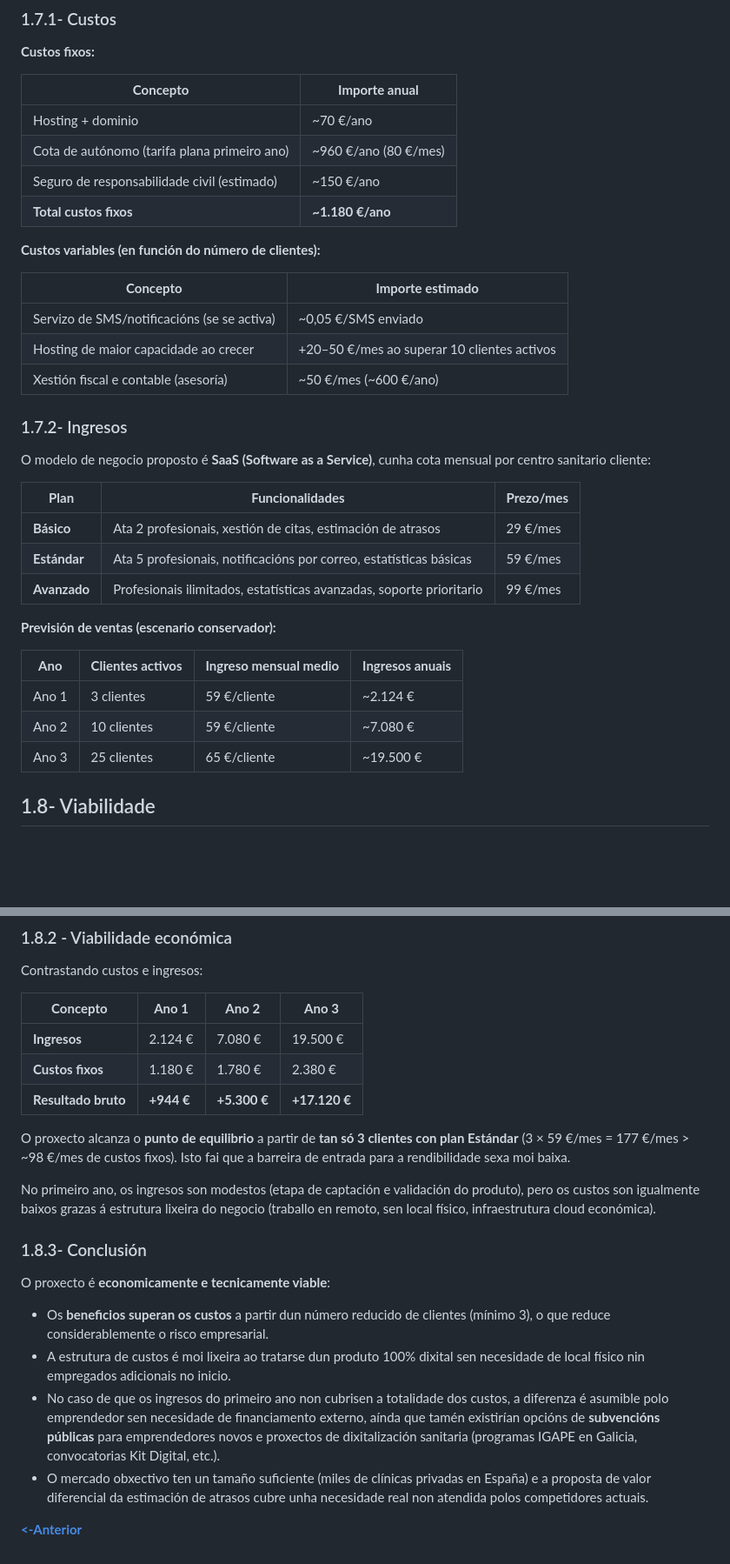
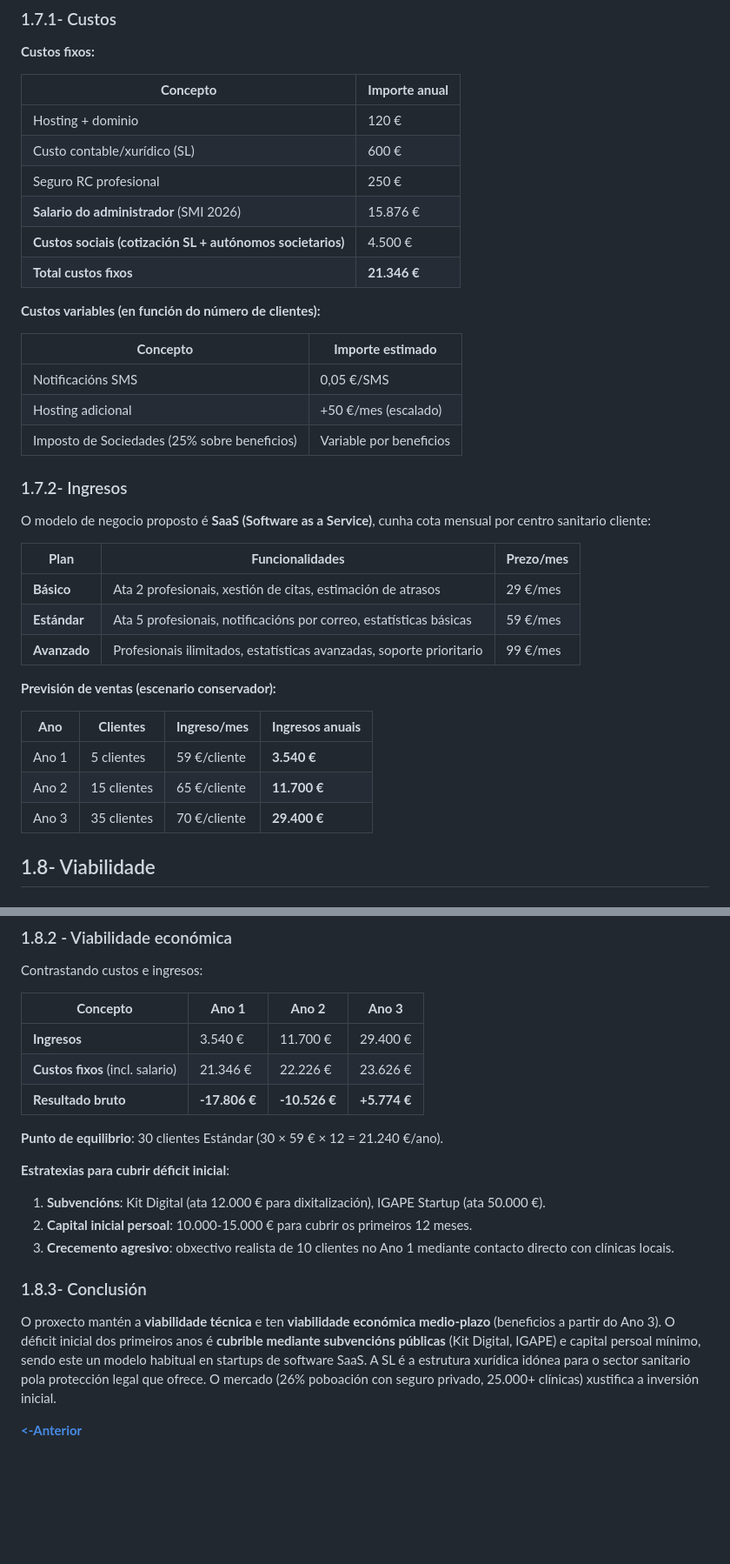
Before and after one commit to danifdezr/Proxecto-DAW-24-25-Daniel-Fernandez-Rodriguez, a Markdown page: templates/2_Empresa.md, 2 parts joined by grey strips. Shown at 87% size. GitHub-like rendering; blank space fills up the shorter version.

```diff
--- a/templates/2_Empresa.md
+++ b/templates/2_Empresa.md
@@ -135,18 +135,20 @@ Esta elección xustifícase porque o proxecto parte dun único desenvolvedor, co
 
 | **Concepto** | **Importe anual** |
 |---|---|
-| Hosting + dominio | ~70 €/ano |
-| Cota de autónomo (tarifa plana primeiro ano) | ~960 €/ano (80 €/mes) |
-| Seguro de responsabilidade civil (estimado) | ~150 €/ano |
-| **Total custos fixos** | **~1.180 €/ano** |
+| Hosting + dominio | 120 € |
+| Custo contable/xurídico (SL) | 600 € |
+| Seguro RC profesional | 250 € |
+| **Salario do administrador** (SMI 2026) | 15.876 € |
+| **Custos sociais (cotización SL + autónomos societarios)** | 4.500 € |
+| **Total custos fixos** | **21.346 €** |
 
 **Custos variables (en función do número de clientes):**
 
 | **Concepto** | **Importe estimado** |
 |---|---|
-| Servizo de SMS/notificacións (se se activa) | ~0,05 €/SMS enviado |
-| Hosting de maior capacidade ao crecer | +20–50 €/mes ao superar 10 clientes activos |
-| Xestión fiscal e contable (asesoría) | ~50 €/mes (~600 €/ano) |
+| Notificacións SMS | 0,05 €/SMS |
+| Hosting adicional | +50 €/mes (escalado) |
+| Imposto de Sociedades (25% sobre beneficios) | Variable por beneficios |
 
 ### 1.7.2- Ingresos
 
@@ -160,11 +162,11 @@ O modelo de negocio proposto é **SaaS (Software as a Service)**, cunha cota men
 
 **Previsión de ventas (escenario conservador):**
 
-| **Ano** | **Clientes activos** | **Ingreso mensual medio** | **Ingresos anuais** |
+| **Ano** | **Clientes** | **Ingreso/mes** | **Ingresos anuais** |
 |---|---|---|---|
-| Ano 1 | 3 clientes | 59 €/cliente | ~2.124 € |
-| Ano 2 | 10 clientes | 59 €/cliente | ~7.080 € |
-| Ano 3 | 25 clientes | 65 €/cliente | ~19.500 € |x`
+| Ano 1 | 5 clientes | 59 €/cliente | **3.540 €** |
+| Ano 2 | 15 clientes | 65 €/cliente | **11.700 €** |
+| Ano 3 | 35 clientes | 70 €/cliente | **29.400 €** |
 
 ## 1.8- Viabilidade
 
@@ -183,21 +185,19 @@ Contrastando custos e ingresos:
 
 | **Concepto** | **Ano 1** | **Ano 2** | **Ano 3** |
 |---|---|---|---|
-| **Ingresos** | 2.124 € | 7.080 € | 19.500 € |
-| **Custos fixos** | 1.180 € | 1.780 € | 2.380 € |
-| **Resultado bruto** | **+944 €** | **+5.300 €** | **+17.120 €** |
+| **Ingresos** | 3.540 € | 11.700 € | 29.400 € |
+| **Custos fixos** (incl. salario) | 21.346 € | 22.226 € | 23.626 € |
+| **Resultado bruto** | **-17.806 €** | **-10.526 €** | **+5.774 €** |
 
-O proxecto alcanza o **punto de equilibrio** a partir de **tan só 3 clientes con plan Estándar** (3 × 59 €/mes = 177 €/mes > ~98 €/mes de custos fixos). Isto fai que a barreira de entrada para a rendibilidade sexa moi baixa.
+**Punto de equilibrio**: 30 clientes Estándar (30 × 59 € × 12 = 21.240 €/ano).
 
-No primeiro ano, os ingresos son modestos (etapa de captación e validación do produto), pero os custos son igualmente baixos grazas á estrutura lixeira do negocio (traballo en remoto, sen local físico, infraestrutura cloud económica).
+**Estratexias para cubrir déficit inicial**:
+1. **Subvencións**: Kit Digital (ata 12.000 € para dixitalización), IGAPE Startup (ata 50.000 €).
+2. **Capital inicial persoal**: 10.000-15.000 € para cubrir os primeiros 12 meses.
+3. **Crecemento agresivo**: obxectivo realista de 10 clientes no Ano 1 mediante contacto directo con clínicas locais.
 
 ### 1.8.3- Conclusión
 
-O proxecto é **economicamente e tecnicamente viable**:
-
-- Os **beneficios superan os custos** a partir dun número reducido de clientes (mínimo 3), o que reduce considerablemente o risco empresarial.
-- A estrutura de custos é moi lixeira ao tratarse dun produto 100% dixital sen necesidade de local físico nin empregados adicionais no inicio.
-- No caso de que os ingresos do primeiro ano non cubrisen a totalidade dos custos, a diferenza é asumible polo emprendedor sen necesidade de financiamento externo, aínda que tamén existirían opcións de **subvencións públicas** para emprendedores novos e proxectos de dixitalización sanitaria (programas IGAPE en Galicia, convocatorias Kit Digital, etc.).
-- O mercado obxectivo ten un tamaño suficiente (miles de clínicas privadas en España) e a proposta de valor diferencial da estimación de atrasos cubre unha necesidade real non atendida polos competidores actuais.
+O proxecto mantén a **viabilidade técnica** e ten **viabilidade económica medio-plazo** (beneficios a partir do Ano 3). O déficit inicial dos primeiros anos é **cubrible mediante subvencións públicas** (Kit Digital, IGAPE) e capital persoal mínimo, sendo este un modelo habitual en startups de software SaaS. A SL é a estrutura xurídica idónea para o sector sanitario pola protección legal que ofrece. O mercado (26% poboación con seguro privado, 25.000+ clínicas) xustifica a inversión inicial.
 
 [**<-Anterior**](../../README.md)
```
Also changed, not shown: other parts of templates/2_Empresa.md (+2 -2 lines), templates/1_Anteproxecto.md (+17 -15 lines), templates/3_Analise.md (+59 -32 lines).
